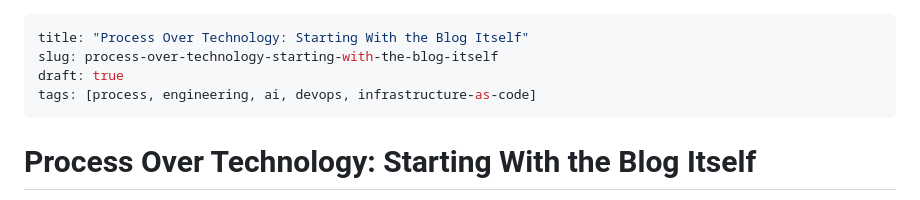
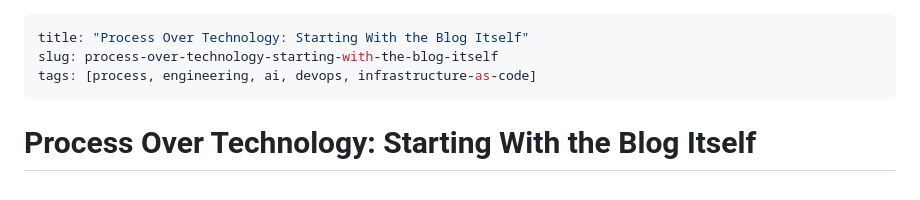
Before and after one commit to czietsman/nuphirho.dev, a Markdown page: posts/first-post.md, the part around the change. GitHub-like rendering.

Commit message:
Publish first post: Process Over Technology

```diff
--- a/posts/first-post.md
+++ b/posts/first-post.md
@@ -1,7 +1,6 @@
 ---
 title: "Process Over Technology: Starting With the Blog Itself"
 slug: process-over-technology-starting-with-the-blog-itself
-draft: true
 tags: [process, engineering, ai, devops, infrastructure-as-code]
 ---
 
```
